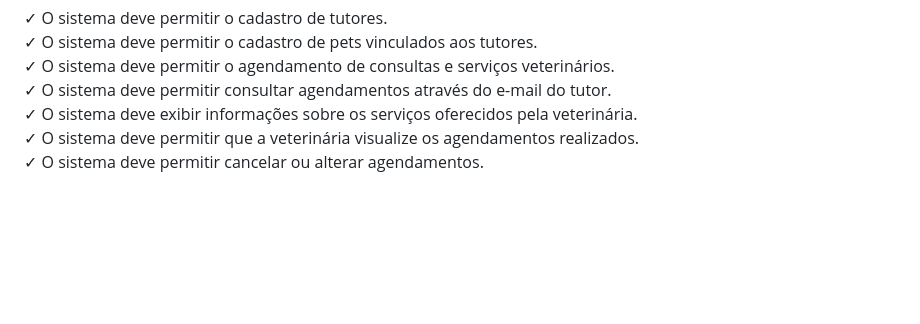
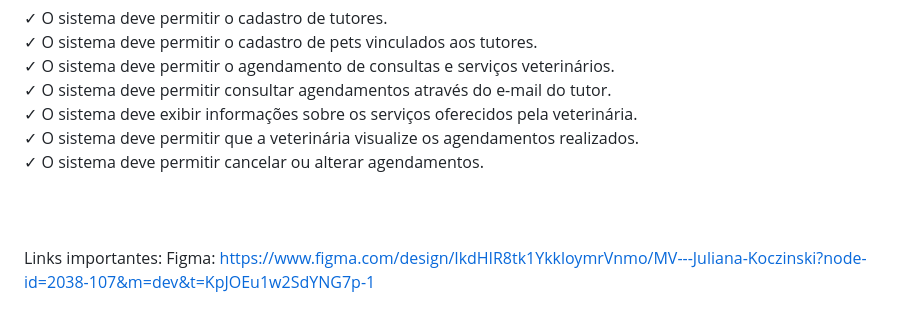
Before and after one commit to jessicarmf/projeto-cpi-ii, a Markdown page: README.md, the part around the change. Rendered like a GitHub page; blank space fills up the shorter version.

```diff
--- a/README.md
+++ b/README.md
@@ -41,4 +41,5 @@
 ✓ O sistema deve permitir cancelar ou alterar agendamentos.
 
 <br> <br> <br>
+Links importantes:
 Figma: https://www.figma.com/design/IkdHIR8tk1YkkloymrVnmo/MV---Juliana-Koczinski?node-id=2038-107&m=dev&t=KpJOEu1w2SdYNG7p-1
```
